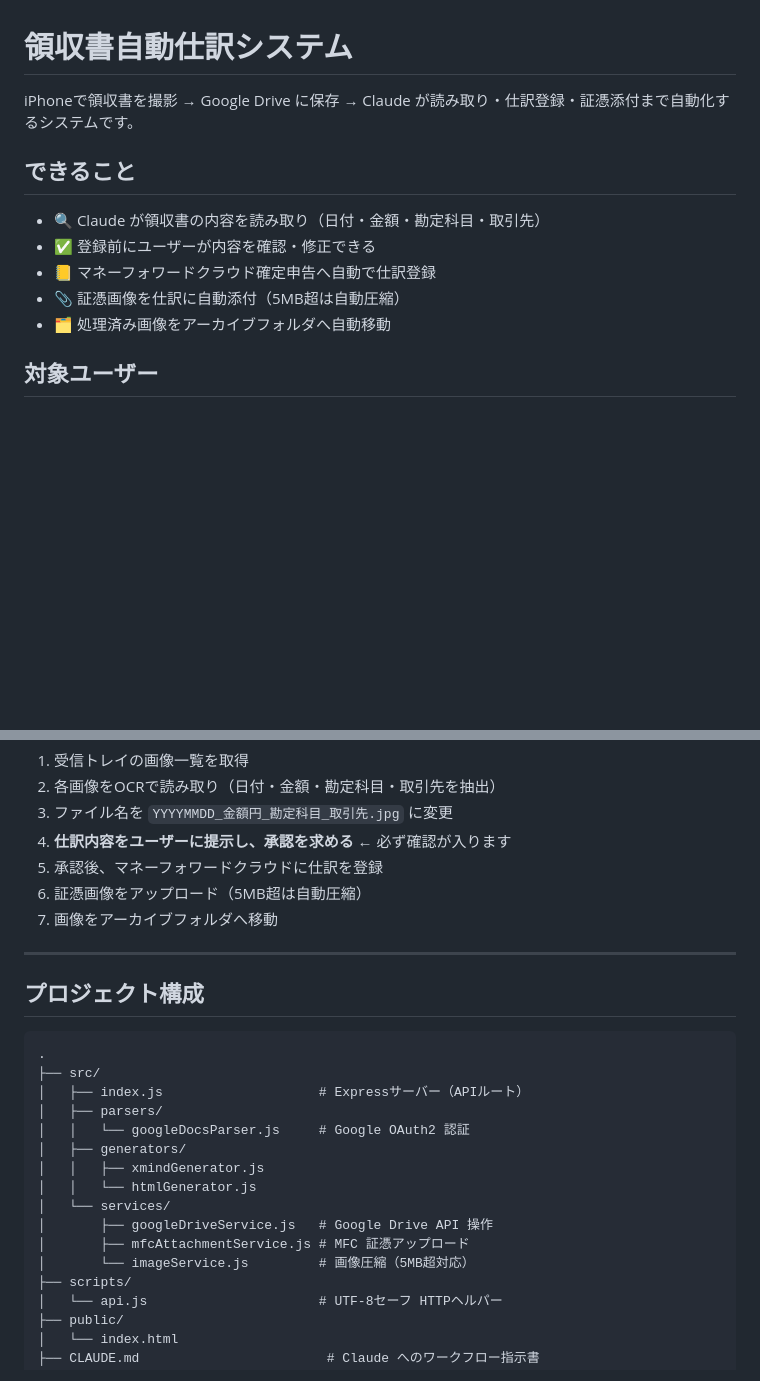
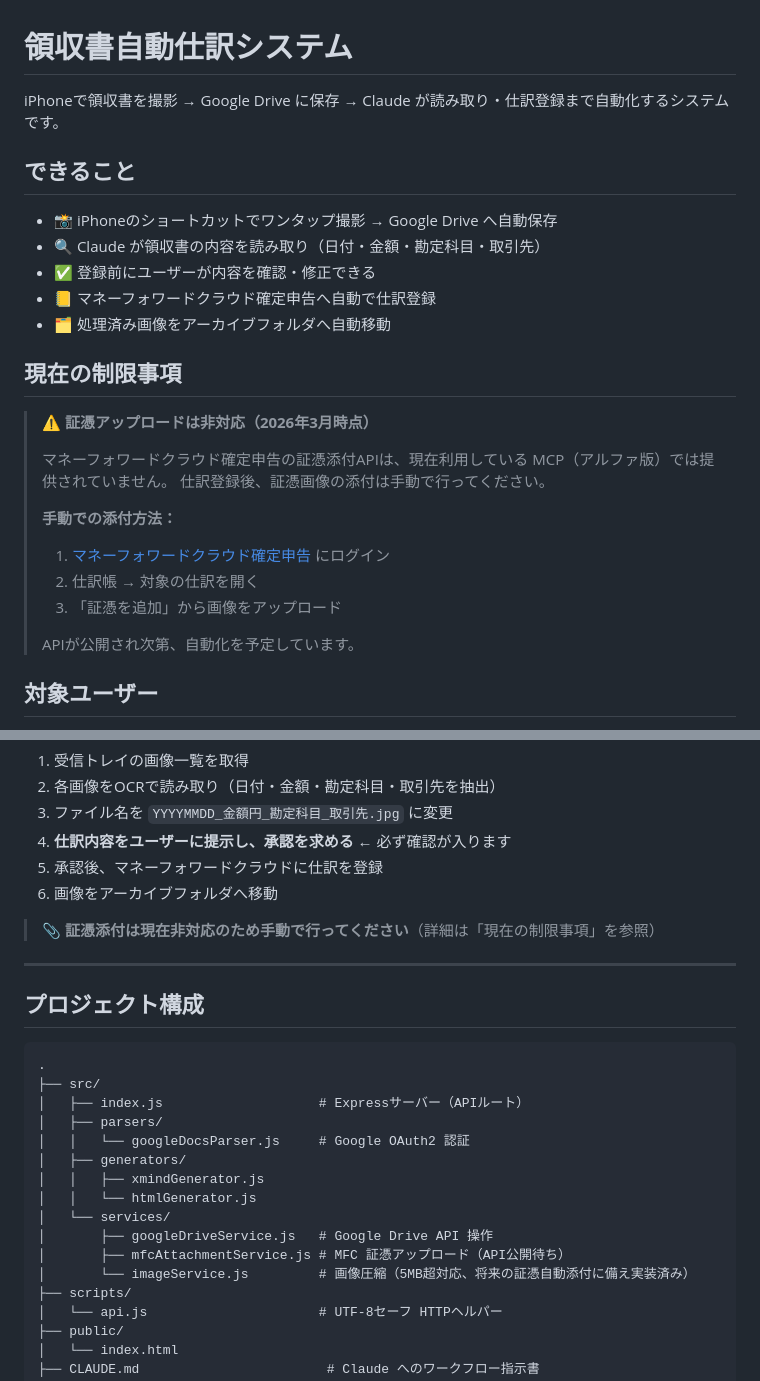
Before and after one commit to keisou-lgtm/image_shiwake_in_MoneyForwardCloud-Kakutei-Shinkoku, a Markdown page: README.md, 2 parts joined by grey strips. Drawn GitHub-style; blank space fills up the shorter version.

Commit message:
README: 証憑アップロード非対応の旨を明記

```diff
--- a/README.md
+++ b/README.md
@@ -1,14 +1,28 @@
 # 領収書自動仕訳システム
 
-iPhoneで領収書を撮影 → Google Drive に保存 → Claude が読み取り・仕訳登録・証憑添付まで自動化するシステムです。
+iPhoneで領収書を撮影 → Google Drive に保存 → Claude が読み取り・仕訳登録まで自動化するシステムです。
 
 ## できること
 
+- 📸 iPhoneのショートカットでワンタップ撮影 → Google Drive へ自動保存
 - 🔍 Claude が領収書の内容を読み取り（日付・金額・勘定科目・取引先）
 - ✅ 登録前にユーザーが内容を確認・修正できる
 - 📒 マネーフォワードクラウド確定申告へ自動で仕訳登録
-- 📎 証憑画像を仕訳に自動添付（5MB超は自動圧縮）
 - 🗂️ 処理済み画像をアーカイブフォルダへ自動移動
+
+## 現在の制限事項
+
+> ⚠️ **証憑アップロードは非対応（2026年3月時点）**
+>
+> マネーフォワードクラウド確定申告の証憑添付APIは、現在利用している MCP（アルファ版）では提供されていません。
+> 仕訳登録後、証憑画像の添付は手動で行ってください。
+>
+> **手動での添付方法：**
+> 1. [マネーフォワードクラウド確定申告](https://invoice.moneyforward.com/) にログイン
+> 2. 仕訳帳 → 対象の仕訳を開く
+> 3. 「証憑を追加」から画像をアップロード
+>
+> APIが公開され次第、自動化を予定しています。
 
 ## 対象ユーザー
 
@@ -138,8 +152,9 @@ Claude が以下を自動で行います：
 3. ファイル名を `YYYYMMDD_金額円_勘定科目_取引先.jpg` に変更
 4. **仕訳内容をユーザーに提示し、承認を求める** ← 必ず確認が入ります
 5. 承認後、マネーフォワードクラウドに仕訳を登録
-6. 証憑画像をアップロード（5MB超は自動圧縮）
-7. 画像をアーカイブフォルダへ移動
+6. 画像をアーカイブフォルダへ移動
+
+> 📎 **証憑添付は現在非対応のため手動で行ってください**（詳細は「現在の制限事項」を参照）
 
 ---
 
@@ -156,8 +171,8 @@ Claude が以下を自動で行います：
 │   │   └── htmlGenerator.js
 │   └── services/
 │       ├── googleDriveService.js   # Google Drive API 操作
-│       ├── mfcAttachmentService.js # MFC 証憑アップロード
-│       └── imageService.js         # 画像圧縮（5MB超対応）
+│       ├── mfcAttachmentService.js # MFC 証憑アップロード（API公開待ち）
+│       └── imageService.js         # 画像圧縮（5MB超対応、将来の証憑自動添付に備え実装済み）
 ├── scripts/
 │   └── api.js                      # UTF-8セーフ HTTPヘルパー
 ├── public/
```
